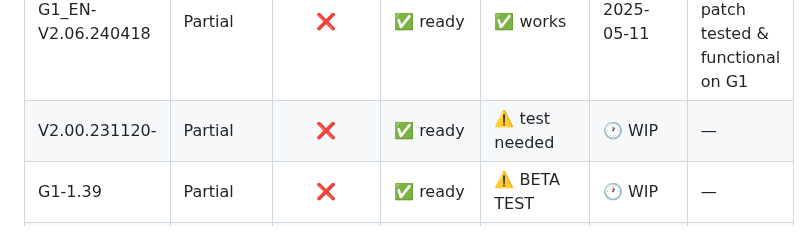
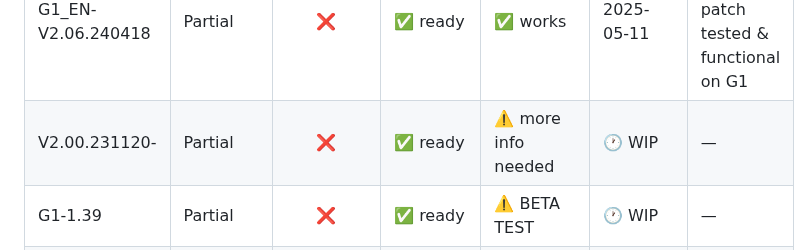
Before and after one commit to Seph29/Lumos-G1, a Markdown page: docs/build-compatibility.md, the part around the change. Rendered like a GitHub page.

```diff
--- a/docs/build-compatibility.md
+++ b/docs/build-compatibility.md
@@ -13,7 +13,7 @@
 | G1_FR-V3.02.241011  | Full            | ✅               | ✅ ready       | ✅ works       | 2025-05-11   | —                                               |
 | G1_FR-V3.00.240418  | Partial         | ✅               | ✅ ready       | ✅ works       | 2025-06-30   | —                                               |
 | G1_EN-V2.06.240418  | Partial         | ❌               | ✅ ready       | ✅ works       | 2025-05-11   | subset only - patch tested & functional on G1   |
-| V2.00.231120-       | Partial         | ❌               | ✅ ready       | ⚠️ test needed | 🕐 WIP  | — |
+| V2.00.231120-       | Partial         | ❌               | ✅ ready       | ⚠️ more info needed | 🕐 WIP  | — |
 | G1-1.39             | Partial         | ❌               | ✅ ready       | ⚠️ BETA TEST   | 🕐 WIP  | — |
 | G1-1.38             | Partial         | ✅               | ✅ ready       | ⚠️ BETA TEST   | 🕐 WIP  | — |
 | G1-1.36             | Partial         | ✅               | ✅ ready       | ⚠️ BETA TEST   | 🕐 WIP  | — |
```
